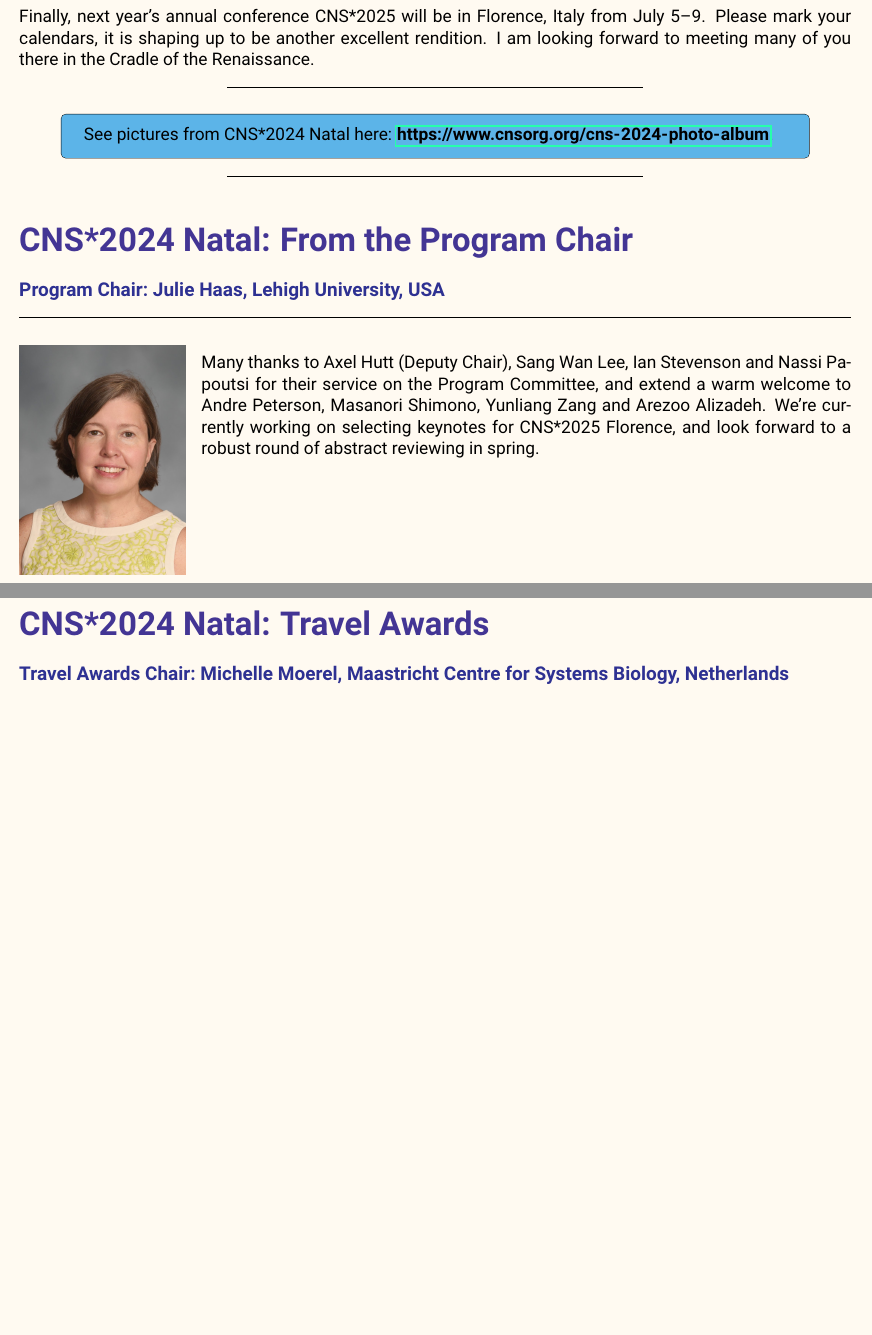
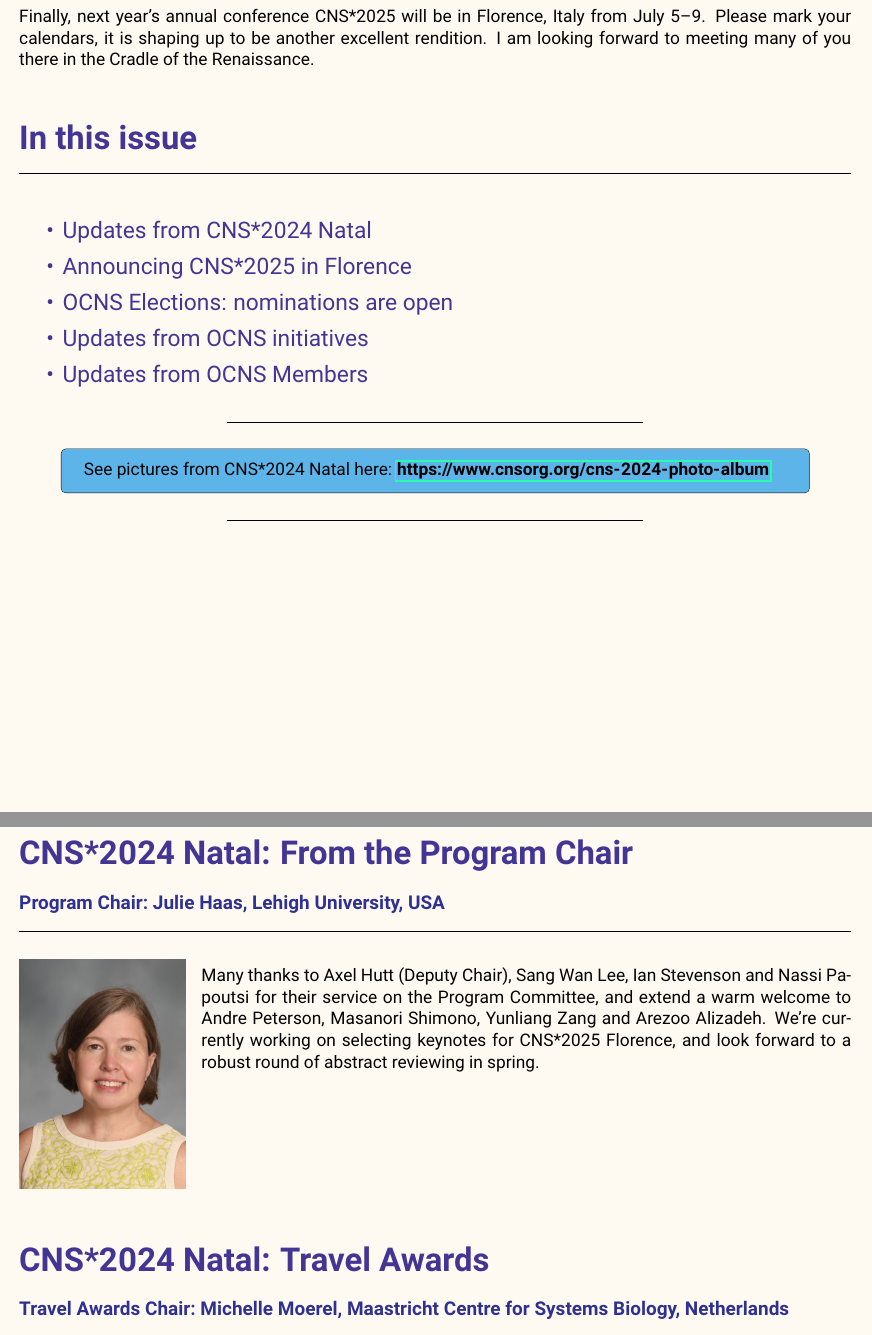
Before and after one commit to cengique/ocns-newsletter, a LaTeX document (2024-autumn/newsletter.tex, which reads 2024-autumn/travel-awards.tex): two parts of pages 2 and 5 of 19, joined at a grey line, cut so that both start at the same text, the shorter picture padded with empty space. Compiled offline with pdfLaTeX.

Commit message:
feat: move things around to add an "in this issue" section

```diff
--- a/2024-autumn/newsletter.tex
+++ b/2024-autumn/newsletter.tex
@@ -31,7 +31,22 @@ I would also like to take this opportunity to thank our outgoing directors Cengi
 
 Finally, next year's annual conference CNS*2025 will be in Florence, Italy from July 5--9. Please mark your calendars, it is shaping up to be another excellent rendition. I am looking forward to meeting many of you there in the Cradle of the Renaissance.
 
+\vspace{2ex}
 
+\section*{In this issue}%
+\sectionauthor{\vspace{-5ex}}
+\textcolor{BlueViolet}{%
+  \Large
+    \begin{itemize}
+      \item Updates from CNS*2024 Natal
+      \item Announcing CNS*2025 in Florence
+      \item OCNS Elections: nominations are open
+      \item Updates from OCNS initiatives
+      \item Updates from OCNS Members
+    \end{itemize}
+}
+
+\vspace{2ex}
 \centerline{\rule{0.5\textwidth}{0.4pt}}
 \vspace{1ex}
 \begin{center}
@@ -39,17 +54,9 @@ Finally, next year's annual conference CNS*2025 will be in Florence, Italy from
 See pictures from CNS*2024 Natal here: \url{https://www.cnsorg.org/cns-2024-photo-album}.
 \end{tcolorbox}
 \end{center}
+\vspace{1ex}
 \centerline{\rule{0.5\textwidth}{0.4pt}}
 \vspace{1ex}
-
-\section*{CNS*2024 Natal: From the Program Chair}%
-\sectionauthor{Program Chair:\ Julie Haas, Lehigh University, USA}
-\begin{wrapfigure}{l}{0.2\textwidth}
-  \includegraphics[width=0.2\textwidth]{images/Haas}
-\end{wrapfigure}
-
-Many thanks to Axel Hutt (Deputy Chair), Sang Wan Lee, Ian Stevenson and Nassi Papoutsi for their service on the Program Committee, and extend a warm welcome to Andre Peterson, Masanori Shimono, Yunliang Zang and Arezoo Alizadeh.
-We're currently working on selecting keynotes for CNS*2025 Florence, and look forward to a robust round of abstract reviewing in spring.
 
 \clearpage
 \section*{CNS*2024 Natal: in charts}%
@@ -89,6 +96,16 @@ We're currently working on selecting keynotes for CNS*2025 Florence, and look fo
 \end{figure}
 
 \clearpage
+\section*{CNS*2024 Natal: From the Program Chair}%
+\sectionauthor{Program Chair:\ Julie Haas, Lehigh University, USA}
+\begin{wrapfigure}[7]{l}{0.2\textwidth}
+  \includegraphics[width=0.2\textwidth]{images/Haas}
+\end{wrapfigure}
+
+Many thanks to Axel Hutt (Deputy Chair), Sang Wan Lee, Ian Stevenson and Nassi Papoutsi for their service on the Program Committee, and extend a warm welcome to Andre Peterson, Masanori Shimono, Yunliang Zang and Arezoo Alizadeh.
+We're currently working on selecting keynotes for CNS*2025 Florence, and look forward to a robust round of abstract reviewing in spring.
+
+\vspace{15ex}
 \input{travel-awards}
 
 \clearpage
--- a/2024-autumn/travel-awards.tex
+++ b/2024-autumn/travel-awards.tex
@@ -34,3 +34,7 @@ We were pleased to award 19 travel grants to participants from all over the worl
     \end{itemize}
 \end{multicols}
 \vspace{2ex}
+\clearpage
+\section*{CNS*2024 Natal: Quotes from a few travel awardees}%
+\sectionauthor{\vspace{-4ex}}
+%\noindent{}{\color{Blue}\textbf{\large Quotes from a few travel awardees:\\}}
@@ -48,7 +49,8 @@ Attending CNS*2024 was an invaluable experience in my career as a physicist work
 \begin{displayquote}
 Receiving the travel award to attend CNS 2024 was a significant opportunity to engage with the latest advances in computational neuroscience and to exchange ideas with leading experts in the field. This experience has significantly enriched my research and professional growth, and I highly recommend it to anyone passionate about computational neuroscience.
 \end{displayquote}
-\clearpage
+
+\vspace{2ex}
 \noindent{}\textbf{Pamela Illescas (Chile)}
 \begin{displayquote}
 CNS 2024 in Natal was a wonderful experience to learn and share my doctoral thesis on networks with neuron-astrocyte interactions, which allowed
```
Also changed, not shown: 2024-autumn/travel-awards.tex (3 more changed lines).
